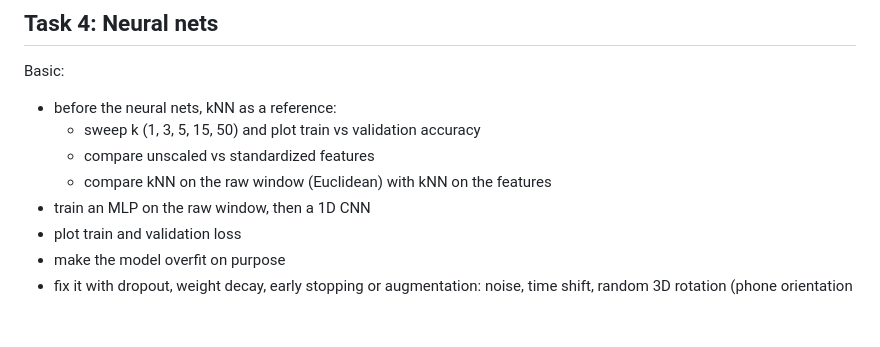
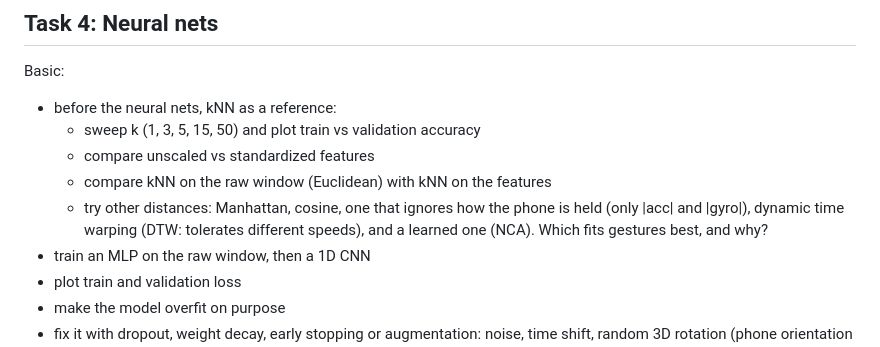
Before and after one commit to zhaw-physical-ai/cas-pair, a Markdown page: gestures/GESTURES-TASK-DESCRIPTION.md, the part around the change. Rendered like a GitHub page; blank space fills up the shorter version.

```diff
--- a/gestures/GESTURES-TASK-DESCRIPTION.md
+++ b/gestures/GESTURES-TASK-DESCRIPTION.md
@@ -48,6 +48,9 @@ Basic:
   - sweep k (1, 3, 5, 15, 50) and plot train vs validation accuracy
   - compare unscaled vs standardized features
   - compare kNN on the raw window (Euclidean) with kNN on the features
+  - try other distances: Manhattan, cosine, one that ignores how the phone is held (only |acc|
+    and |gyro|), dynamic time warping (DTW: tolerates different speeds), and a learned one
+    (NCA). Which fits gestures best, and why?
 - train an MLP on the raw window, then a 1D CNN
 - plot train and validation loss
 - make the model overfit on purpose
```
Also changed, not shown: gestures/sol/HINTS.md (+10 -0 lines).
